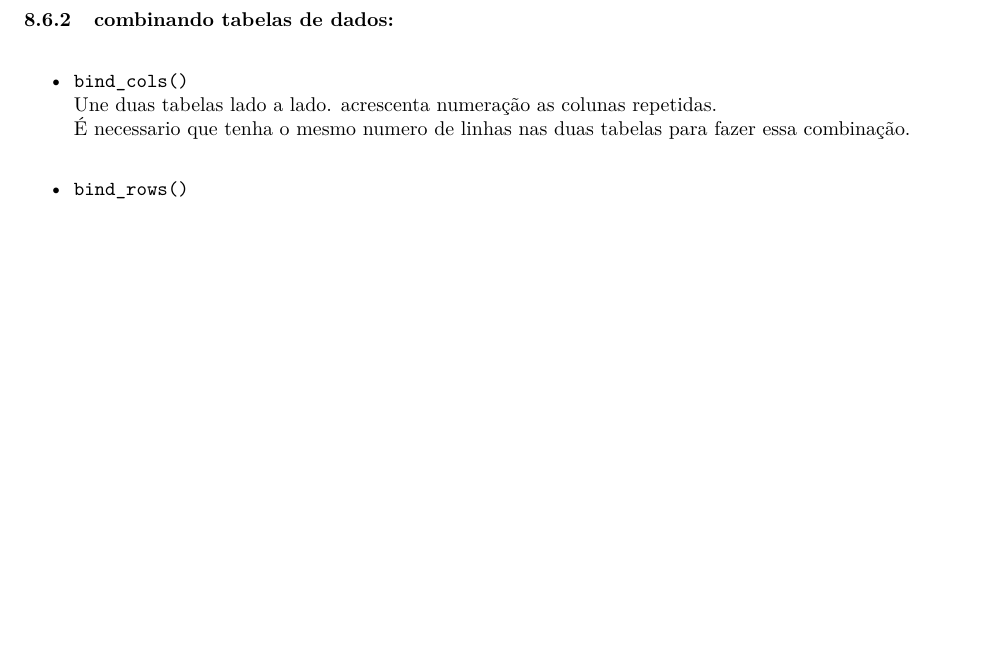
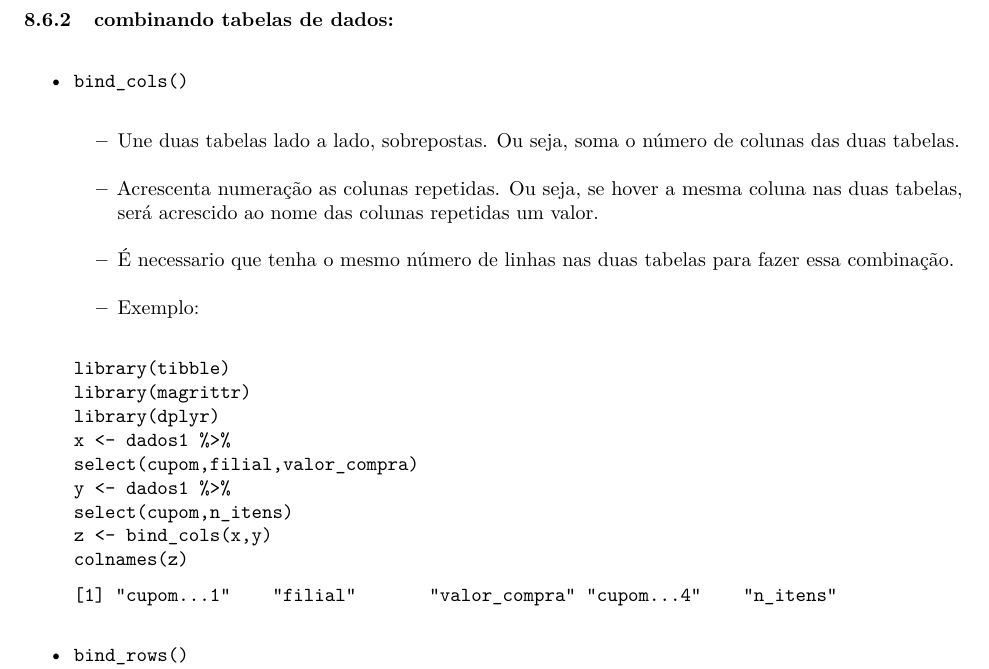
Before and after one commit to seperool/study_of_R, an R Markdown document (Readme.rmd): part of page 59 of 66 before the commit and part of page 59 of 67 after it, cut so that both start at the same text, the shorter picture padded with empty space. The pictures show the output file Readme.pdf that the author committed with the source.

Commit message:
tidyverse - dplyr - bind_cols

````diff
--- a/Readme.rmd
+++ b/Readme.rmd
@@ -1595,8 +1595,22 @@ kable(tbl_func_sum,col.names = c("Funções", "Descrição"), caption = "Princip
 
 ### combinando tabelas de dados:\
 - `bind_cols()`\
-Une duas tabelas lado a lado. acrescenta numeração as colunas repetidas.\
-É necessario que tenha o mesmo numero de linhas nas duas tabelas para fazer essa combinação.\
+  - Une duas tabelas lado a lado, sobrepostas. Ou seja, soma o número de colunas das duas tabelas.\
+  - Acrescenta numeração as colunas repetidas. Ou seja, se hover a mesma coluna nas duas tabelas, será acrescido ao nome das colunas repetidas um valor.\
+  - É necessario que tenha o mesmo número de linhas nas duas tabelas para fazer essa combinação.\
+  - Exemplo:\
+  ```
+  library(tibble)
+  library(magrittr)
+  library(dplyr)
+  x <- dados1 %>%
+  select(cupom,filial,valor_compra)
+  y <- dados1 %>%
+  select(cupom,n_itens)
+  z <- bind_cols(x,y)
+  colnames(z)
+  ```
+  ` [1] "cupom...1"    "filial"       "valor_compra" "cupom...4"    "n_itens"`\
 
 - `bind_rows()`\
 Une duas tabelas sobrepostas.\
````
Also changed, not shown: Readme.md, Readme.pdf, Readme.rmd (14 more changed lines), 2 other files.
